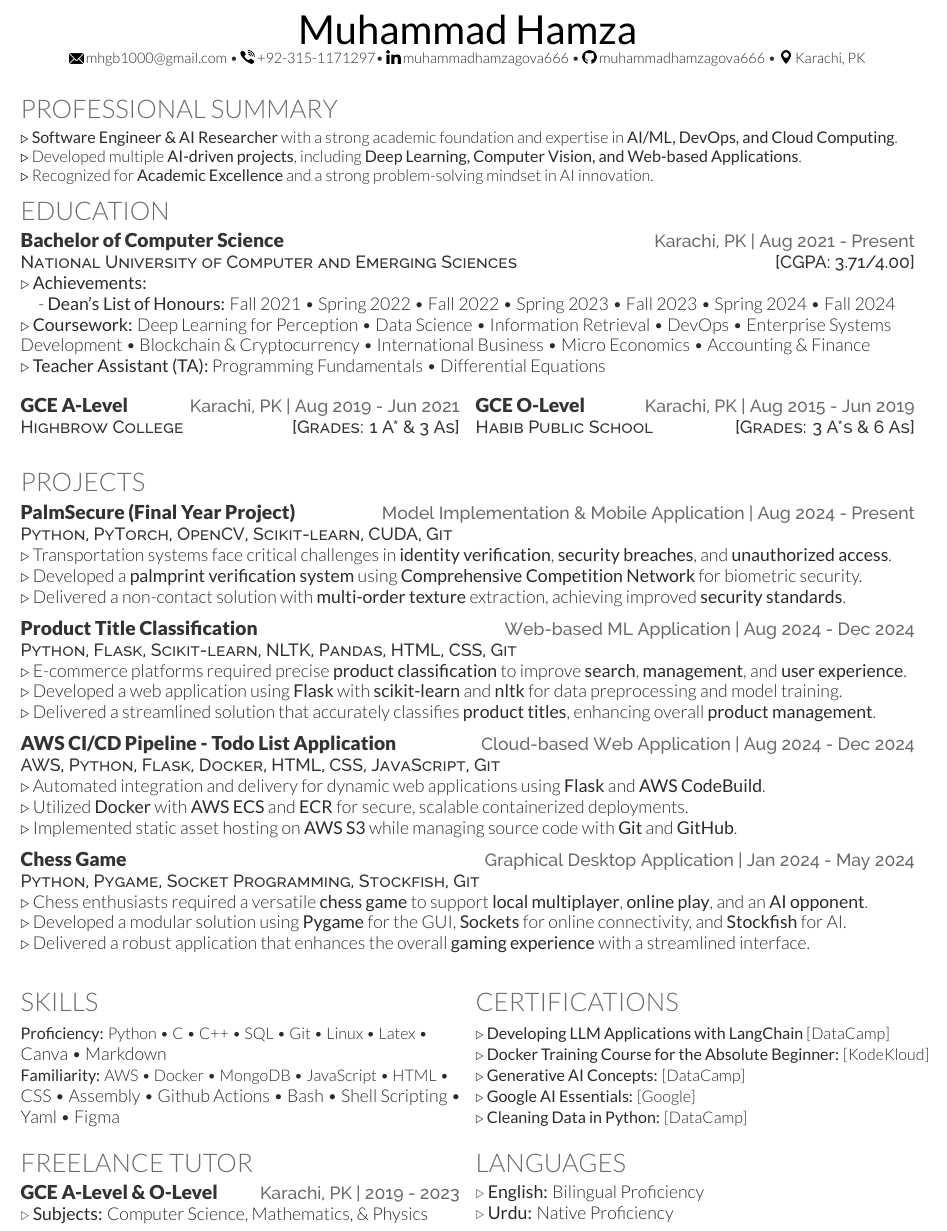
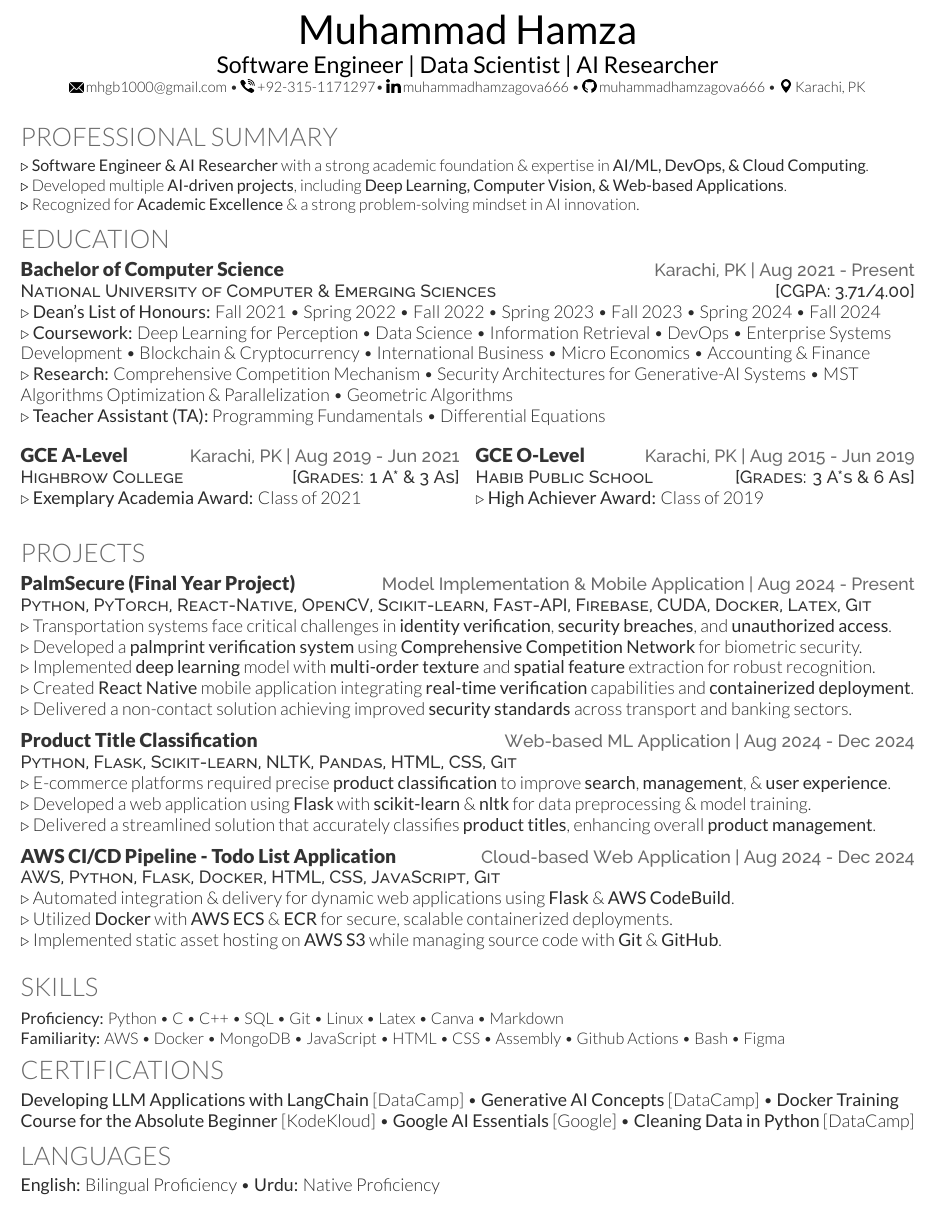
Before and after one commit to muhammadhamzagova666/elegant-latex-cv, a LaTeX CV (resume.tex): part of the page, cut so that both start at the same text. Compiled offline with XeLaTeX.

Commit message:
Source files added

```diff
--- a/resume.tex
+++ b/resume.tex
@@ -47,7 +47,8 @@
 \newcommand{\linkedInUserName}{muhammadhamzagova666}
 
 \begin{center}
-    \Huge \scshape \latoRegular{\yourName} \\ \vspace{1pt}
+    \Huge \scshape \latoRegular{\yourName} \\
+    \Large \scshape \latoRegular{Software Engineer | Data Scientist | AI Researcher} \\ \vspace{1pt}
     \small \includegraphics[width=0.015\textwidth]{PNGs/mail.png} \href{mailto:\yourEmail}{\yourEmail} \textbullet{} \includegraphics[width=0.015\textwidth]{PNGs/phone.png} \yourPhone \textbullet{} \includegraphics[width=0.015\textwidth]{PNGs/linkedin.png} \href{https://www.linkedin.com/in/\linkedInUserName}{\linkedInUserName} \textbullet{} \includegraphics[width=0.015\textwidth]{PNGs/github.png} \href{https://github.com/\githubUserName}{\githubUserName} \textbullet{} \includegraphics[width=0.015\textwidth]{PNGs/address.png} \yourAddress
     % $|$ \href{\yourWebsiteLink}{\underline{\yourWebsite}}
 \end{center}
@@ -56,106 +57,118 @@
 %     Professional Summary
 %--------------------------------------------------------------
 \section{Professional Summary}
-$\triangleright$ \textbf{Software Engineer \& AI Researcher} with a strong academic foundation and expertise in \textbf{AI/ML, DevOps, and Cloud Computing}.\\
-$\triangleright$ Developed multiple \textbf{AI-driven projects}, including \textbf{Deep Learning, Computer Vision, and Web-based Applications}.\\
-$\triangleright$ Recognized for \textbf{Academic Excellence} and a strong problem-solving mindset in AI innovation.\\
+$\triangleright$ \textbf{Software Engineer \& AI Researcher} with a strong academic foundation \& expertise in \textbf{AI/ML, DevOps, \& Cloud Computing}.\\
+$\triangleright$ Developed multiple \textbf{AI-driven projects}, including \textbf{Deep Learning, Computer Vision, \& Web-based Applications}.\\
+$\triangleright$ Recognized for \textbf{Academic Excellence} \& a strong problem-solving mindset in AI innovation.\\
 
 %--------------------------------------------------------------
 %     Education
 %--------------------------------------------------------------
 \section{Education}
-% Put school first and degree second if your school is reputable
-\educationHeading{Bachelor of Computer Science}{National University of Computer and Emerging Sciences \hfill [CGPA: 3.71/4.00]}{\yourAddress}{Aug 2021 - Present}
+% Put school first \& degree second if your school is reputable
+\educationHeading{Bachelor of Computer Science}{National University of Computer \& Emerging Sciences \hfill [CGPA: 3.71/4.00]}{\yourAddress}{Aug 2021 - Present}
 
-$\triangleright$ \textbf{Achievements:}\\
-\quad - \textbf{Dean's List of Honours: }Fall 2021 \textbullet{} Spring 2022 \textbullet{} Fall 2022 \textbullet{} Spring 2023 \textbullet{} Fall 2023 \textbullet{} Spring 2024 \textbullet{} Fall 2024
+$\triangleright$ \textbf{Dean's List of Honours: }Fall 2021 \textbullet{} Spring 2022 \textbullet{} Fall 2022 \textbullet{} Spring 2023 \textbullet{} Fall 2023 \textbullet{} Spring 2024 \textbullet{} Fall 2024\\
 
-$\triangleright$ \textbf{Coursework:} Deep Learning for Perception \textbullet{} Data Science \textbullet{} Information Retrieval \textbullet{} DevOps \textbullet{} Enterprise Systems Development \textbullet{} Blockchain \& Cryptocurrency \textbullet{} International Business \textbullet{} Micro Economics \textbullet{} Accounting \& Finance
+$\triangleright$ \textbf{Coursework:} Deep Learning for Perception \textbullet{} Data Science \textbullet{} Information Retrieval \textbullet{} DevOps \textbullet{} Enterprise Systems Development \textbullet{} Blockchain \& Cryptocurrency \textbullet{} International Business \textbullet{} Micro Economics \textbullet{} Accounting \& Finance\\
+
+$\triangleright$ \textbf{Research:} Comprehensive Competition Mechanism \textbullet{} Security Architectures for Generative-AI Systems \textbullet{} MST Algorithms Optimization \& Parallelization \textbullet{} Geometric Algorithms\\
 
 $\triangleright$ \teacherAssistant{Programming Fundamentals \textbullet{} Differential Equations}
+
 \begin{multicols}{2} % Start two-column section
     \educationHeading{GCE A-Level}{Highbrow College \hfill [Grades: 1 A* \& 3 As]}{\yourAddress}{Aug 2019 - Jun 2021}
-    % \columnbreak % Force break between columns
-    \sectionsep
+    $\triangleright$ \textbf{Exemplary Academia Award: }Class of 2021\\
+    \columnbreak % Force break between columns
+    % \sectionsep
     \educationHeading{GCE O-Level}{Habib Public School \hfill [Grades: 3 A*s \& 6 As]}{\yourAddress}{Aug 2015 - Jun 2019}
+    $\triangleright$ \textbf{High Achiever Award: }Class of 2019
 \end{multicols} % End two-column section
 
 %--------------------------------------------------------------
 %     Experience
 %--------------------------------------------------------------
 % \section{Work Experience}
-% \resumeHeading{Bachelor of Computer Science}{National University of Computer and Emerging Sciences}{\yourAddress}{Aug 2021 - Present}
+% \resumeHeading{Bachelor of Computer Science}{National University of Computer \& Emerging Sciences}{\yourAddress}{Aug 2021 - Present}
 % $\triangleright$ Developed a palmprint verification system leveraging the \textbf{Comprehensive Competition Network (CCNet)}.\\
 % $\triangleright$ Implemented \textbf{CCNet} for feature extraction, enhancing accuracy in palmprint recognition.\\
 % $\triangleright$ Developed a \textbf{deep learning model} for secure, contactless identity verification.\\
-% $\triangleright$ Trained and tested on a \textbf{locally collected dataset} to enhance accuracy.\\
-% $\triangleright$ Improved \textbf{security, efficiency, and fraud prevention} in transport systems.\\
+% $\triangleright$ Trained \& tested on a \textbf{locally collected dataset} to enhance accuracy.\\
+% $\triangleright$ Improved \textbf{security, efficiency, \& fraud prevention} in transport systems.\\
 % \sectionsep
 
 %--------------------------------------------------------------
 %     Projects
 %--------------------------------------------------------------
 \section{Projects}
-\educationHeading{PalmSecure (Final Year Project)}{Python, PyTorch, OpenCV, Scikit-learn, CUDA, Git}{Model Implementation \& Mobile Application}{Aug 2024 - Present}
+\educationHeading{PalmSecure (Final Year Project)}{Python, PyTorch, React-Native, OpenCV, Scikit-learn, Fast-API, Firebase, CUDA, Docker, Latex, Git}{Model Implementation \& Mobile Application}{Aug 2024 - Present}
 $\triangleright$ Transportation systems face critical challenges in \textbf{identity verification}, \textbf{security breaches}, and \textbf{unauthorized access}.\\
 $\triangleright$ Developed a \textbf{palmprint verification system} using \textbf{Comprehensive Competition Network} for biometric security.\\
-$\triangleright$ Delivered a non-contact solution with \textbf{multi-order texture} extraction, achieving improved \textbf{security standards}.
+$\triangleright$ Implemented \textbf{deep learning} model with \textbf{multi-order texture} and \textbf{spatial feature} extraction for robust recognition.\\
+$\triangleright$ Created \textbf{React Native} mobile application integrating \textbf{real-time verification} capabilities and \textbf{containerized deployment}.\\
+$\triangleright$ Delivered a non-contact solution achieving improved \textbf{security standards} across transport and banking sectors.
 \sectionsep
 
 \educationHeading{Product Title Classification}{Python, Flask, Scikit-learn, NLTK, Pandas, HTML, CSS, Git}{Web-based ML Application}{Aug 2024 - Dec 2024}
-$\triangleright$ E-commerce platforms required precise \textbf{product classification} to improve \textbf{search}, \textbf{management}, and \textbf{user experience}.\\
-$\triangleright$ Developed a web application using \textbf{Flask} with \textbf{scikit-learn} and \textbf{nltk} for data preprocessing and model training.\\
+$\triangleright$ E-commerce platforms required precise \textbf{product classification} to improve \textbf{search}, \textbf{management}, \& \textbf{user experience}.\\
+$\triangleright$ Developed a web application using \textbf{Flask} with \textbf{scikit-learn} \& \textbf{nltk} for data preprocessing \& model training.\\
 $\triangleright$ Delivered a streamlined solution that accurately classifies \textbf{product titles}, enhancing overall \textbf{product management}.\\
 \sectionsep
 
 \educationHeading{AWS CI/CD Pipeline - Todo List Application}{AWS, Python, Flask, Docker, HTML, CSS, JavaScript, Git}{Cloud-based Web Application}{Aug 2024 - Dec 2024}
-$\triangleright$ Automated integration and delivery for dynamic web applications using \textbf{Flask} and \textbf{AWS CodeBuild}.\\
-$\triangleright$ Utilized \textbf{Docker} with \textbf{AWS ECS} and \textbf{ECR} for secure, scalable containerized deployments.\\
-$\triangleright$ Implemented static asset hosting on \textbf{AWS S3} while managing source code with \textbf{Git} and \textbf{GitHub}.
+$\triangleright$ Automated integration \& delivery for dynamic web applications using \textbf{Flask} \& \textbf{AWS CodeBuild}.\\
+$\triangleright$ Utilized \textbf{Docker} with \textbf{AWS ECS} \& \textbf{ECR} for secure, scalable containerized deployments.\\
+$\triangleright$ Implemented static asset hosting on \textbf{AWS S3} while managing source code with \textbf{Git} \& \textbf{GitHub}.
 \sectionsep
 
-\educationHeading{Chess Game}{Python, Pygame, Socket Programming, Stockfish, Git}{Graphical Desktop Application}{Jan 2024 - May 2024}
-$\triangleright$ Chess enthusiasts required a versatile \textbf{chess game} to support \textbf{local multiplayer}, \textbf{online play}, and an \textbf{AI opponent}.\\
-$\triangleright$ Developed a modular solution using \textbf{Pygame} for the GUI, \textbf{Sockets} for online connectivity, and \textbf{Stockfish} for AI.\\
-$\triangleright$ Delivered a robust application that enhances the overall \textbf{gaming experience} with a streamlined interface.\\
-\sectionsep
+% \educationHeading{Chess Game}{Python, Pygame, Socket Programming, Stockfish, Git}{Graphical Desktop Application}{Jan 2024 - May 2024}
+% $\triangleright$ Chess enthusiasts required a versatile \textbf{chess game} to support \textbf{local multiplayer}, \textbf{online play}, \& an \textbf{AI opponent}.\\
+% $\triangleright$ Developed a modular solution using \textbf{Pygame} for the GUI, \textbf{Sockets} for online connectivity, \& \textbf{Stockfish} for AI.\\
+% $\triangleright$ Delivered a robust application that enhances the overall \textbf{gaming experience} with a streamlined interface.\\
+% \sectionsep
+
+% \educationHeading{AI-Powered Pong Game}{Python, Pygame, NEAT-Python, Latex, Git}{Game Development \& AI Implementation}{Jan 2024 - May 2024}
+% $\triangleright$ Traditional Pong implementations lack \textbf{adaptive gameplay}, relying on \textbf{static rules} \& \textbf{predictable patterns}.\\
+% $\triangleright$ Developed an \textbf{evolving AI opponent} using \textbf{NEAT algorithm} \& \textbf{neural networks} for dynamic gameplay.\\
+% $\triangleright$ Delivered a system achieving \textbf{continuous strategy evolution} through \textbf{competitive learning} \& \textbf{fitness tracking}.
+% \sectionsep
+
+% \educationHeading{Doctor Appointment System}{MERN Stack, Redux, JWT, Bootstrap, Ant Design, Latex, Git}{Full Stack Web Application}{Jan 2024 - May 2024}
+% $\triangleright$ Healthcare facilities faced challenges in managing \textbf{patient appointments}, \textbf{doctor schedules}, \& \textbf{workflows}.\\
+% $\triangleright$ Developed a \textbf{full-stack solution} using \textbf{MERN stack} \& \textbf{Redux Toolkit} for comprehensive appointment management.\\
+% $\triangleright$ Delivered a secure platform with \textbf{JWT authentication} with streamlined \textbf{role-based access} \& \textbf{real-time scheduling}.
+% \sectionsep
+
+% \educationHeading{Employee Attendance  Management System}{React, Node.js, MySQL, Express, Latex, Git}{Full Stack Web Application}{Aug 2023 - Dec 2023}
+% $\triangleright$ Organizations struggle with \textbf{manual attendance tracking}, \textbf{data inconsistency}, \& \textbf{inefficient reporting}.\\
+% $\triangleright$ Developed a \textbf{three-tier architecture} solution using \textbf{MySQL-ERN stack} with \textbf{role-based access control}.\\
+% $\triangleright$ Delivered a scalable platform enabling \textbf{real-time tracking} \& \textbf{automated reporting} with enhanced \textbf{data integrity}.
+% \sectionsep
 
 %--------------------------------------------------------------
 %     Skills
 %--------------------------------------------------------------
-\begin{multicols}{2} % Start two-column section
 \section{Skills}
 \begin{skillList}
-        \singleItem{Proficiency:}{Python \textbullet{} C \textbullet{} C++ \textbullet{} SQL \textbullet{} Git \textbullet{} Linux \textbullet{} Latex \textbullet{}} \\ {Canva \textbullet{} Markdown}
+    \singleItem{Proficiency:} Python \textbullet{} C \textbullet{} C++ \textbullet{} SQL \textbullet{} Git \textbullet{} Linux \textbullet{} Latex \textbullet{} Canva \textbullet{} Markdown
     \\
-        \singleItem{Familiarity:}{AWS \textbullet{} Docker \textbullet{} MongoDB \textbullet{} JavaScript \textbullet{} HTML \textbullet{}} \\ {CSS \textbullet{} Assembly \textbullet{} Github Actions \textbullet{} Bash \textbullet{} Shell Scripting \textbullet{}} \\ {Yaml \textbullet{} Figma}
+    \singleItem{Familiarity:} AWS \textbullet{} Docker \textbullet{} MongoDB \textbullet{} JavaScript \textbullet{} HTML \textbullet{} CSS \textbullet{} Assembly \textbullet{} Github Actions \textbullet{} Bash \textbullet{} Figma
 \end{skillList}
 
-    \columnbreak % Force break between columns
 %--------------------------------------------------------------
 %     Certifications
 %--------------------------------------------------------------
 \section{Certifications}
-    \begin{skillList}
-        \singleItem{$\triangleright$ Developing LLM Applications with LangChain}{[DataCamp]}
-        \\
-        \singleItem{$\triangleright$ Docker Training Course for the Absolute Beginner:}{[KodeKloud]}
-        \\
-        \singleItem{$\triangleright$ Generative AI Concepts:}{[DataCamp]}
-        \\
-        \singleItem{$\triangleright$ Google AI Essentials:}{[Google]}
-        \\
-        \singleItem{$\triangleright$ Cleaning Data in Python:}{[DataCamp]}
-    \end{skillList}
-\end{multicols} % End two-column section
+\textbf{Developing LLM Applications with LangChain} [DataCamp] \textbullet{} \textbf{Generative AI Concepts} [DataCamp] \textbullet{} \textbf{Docker Training Course for the Absolute Beginner} [KodeKloud] \textbullet{} \textbf{Google AI Essentials} [Google] \textbullet{} \textbf{Cleaning Data in Python} [DataCamp]
 
-\begin{multicols}{2} % Start two-column section
-    \section{Freelance Tutor}
-    \freelanceHeading{GCE A-Level \& O-Level}{\yourAddress}{2019 - 2023}
-    $\triangleright$ \textbf{Subjects:} Computer Science, Mathematics, \& Physics
-    \columnbreak % Force break between columns
+%--------------------------------------------------------------
+%     Extra
+%--------------------------------------------------------------
 \section{Languages}
-    $\triangleright$ \textbf{English:} Bilingual Proficiency\\
-    $\triangleright$ \textbf{Urdu:} Native Proficiency
-\end{multicols} % End two-column section
+\textbf{English:} Bilingual Proficiency \textbullet{} \textbf{Urdu:} Native Proficiency
+
+% \section{Freelance Tutor}
+% \freelanceHeading{GCE A-Level \& O-Level}{\yourAddress}{2019 - 2023}
+% $\triangleright$ \textbf{Subjects:} Computer Science, Mathematics, \& Physics
+
 \end{document}
```
Lines whose indentation alone changed are shown as unchanged.
